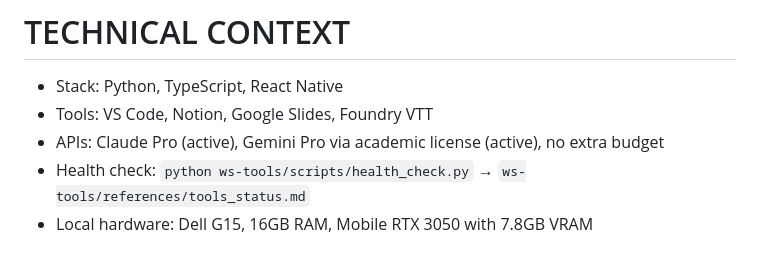
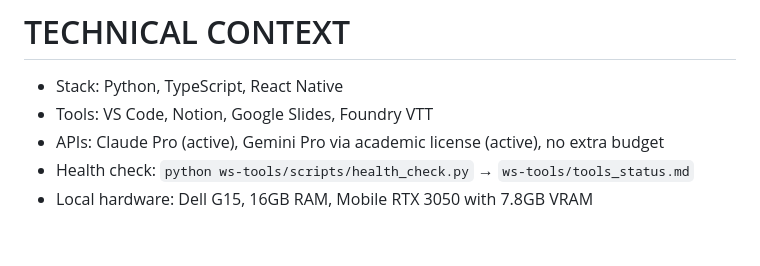
Before and after one commit to lsfcin/ai-workspace, a Markdown page: CLAUDE.md, the part around the change. Drawn GitHub-style.

Commit message:
auto: update CLAUDE.md

```diff
--- a/CLAUDE.md
+++ b/CLAUDE.md
@@ -60,5 +60,5 @@ Check in order — use first match.
 - Stack: Python, TypeScript, React Native
 - Tools: VS Code, Notion, Google Slides, Foundry VTT
 - APIs: Claude Pro (active), Gemini Pro via academic license (active), no extra budget
-- Health check: `python ws-tools/scripts/health_check.py` → `ws-tools/references/tools_status.md`
+- Health check: `python ws-tools/scripts/health_check.py` → `ws-tools/tools_status.md`
 - Local hardware: Dell G15, 16GB RAM, Mobile RTX 3050 with 7.8GB VRAM
```
